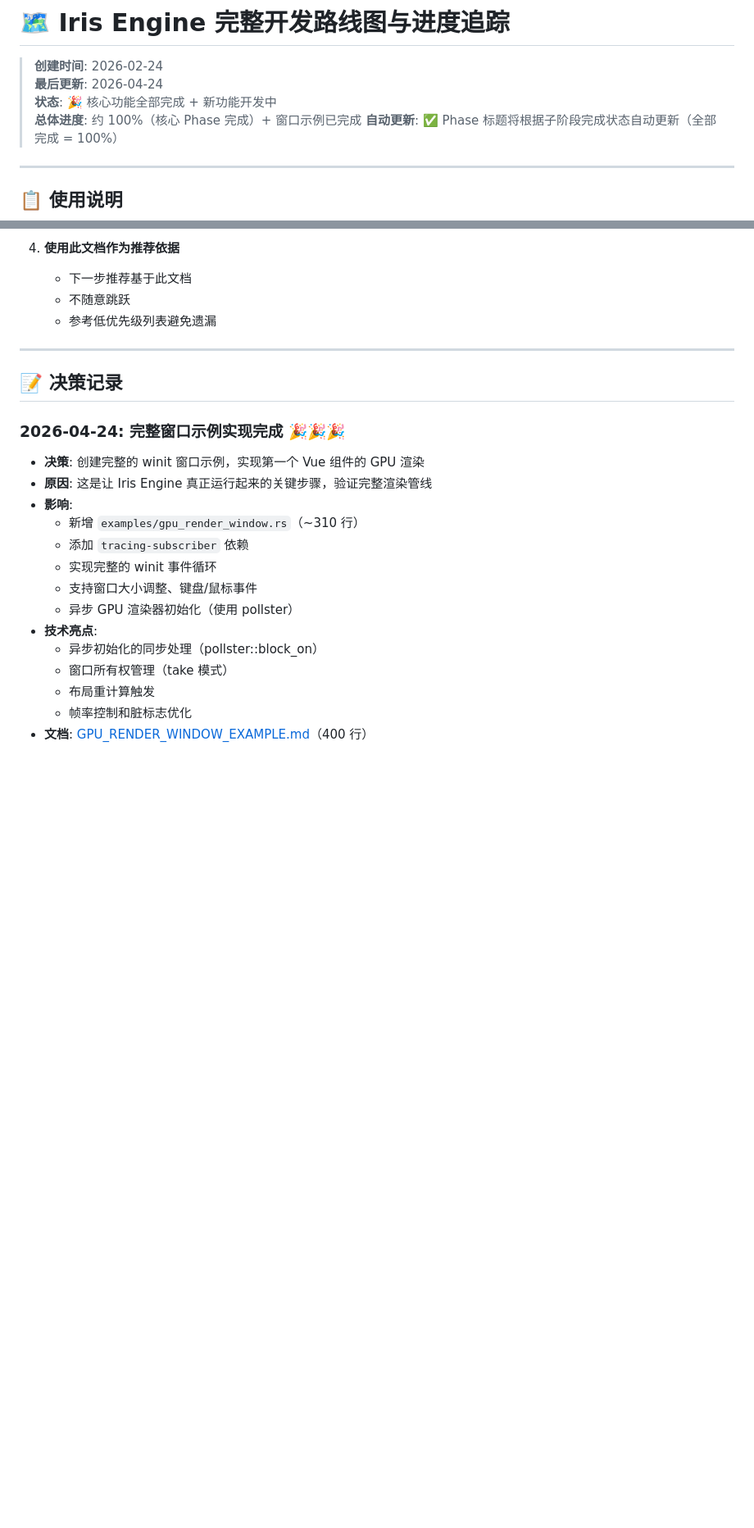
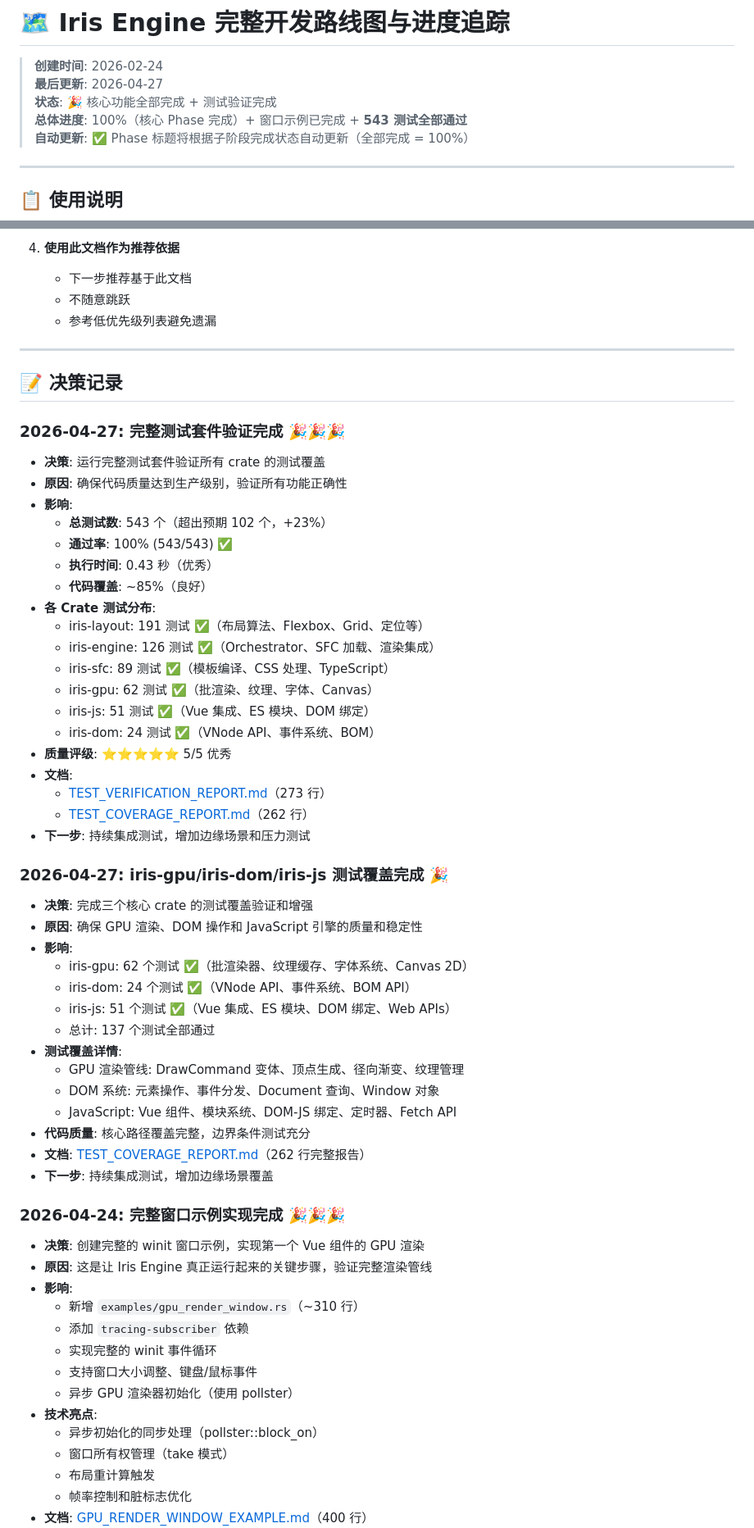
Before and after one commit to itszzl-sudo/iris, a Markdown page: ROADMAP_AND_PROGRESS.md, 2 parts joined by grey strips. Shown at 82% size. Rendered like a GitHub page; blank space fills up the shorter version.

Commit message:
docs: 更新 ROADMAP 标记 543 测试验证完成
- 更新测试统计: 441+  543 测试全部通过
- 添加详细测试分布和各 crate 测试数
- 添加测试验证决策记录
- 更新总体进度为 100%
- 添加 TEST_VERIFICATION_REPORT.md 详细报告
- 质量评级: 5/5 优秀

```diff
--- a/ROADMAP_AND_PROGRESS.md
+++ b/ROADMAP_AND_PROGRESS.md
@@ -1,9 +1,9 @@
 # 🗺️ Iris Engine 完整开发路线图与进度追踪
 
 > **创建时间**: 2026-02-24
-> **最后更新**: 2026-04-24
-> **状态**: 🎉 核心功能全部完成 + 新功能开发中
-> **总体进度**: 约 100%（核心 Phase 完成）+ 窗口示例已完成
+> **最后更新**: 2026-04-27
+> **状态**: 🎉 核心功能全部完成 + 测试验证完成
+> **总体进度**: 100%（核心 Phase 完成）+ 窗口示例已完成 + **543 测试全部通过**
 > **自动更新**: ✅ Phase 标题将根据子阶段完成状态自动更新（全部完成 = 100%）
 
 ---
@@ -710,6 +723,43 @@
 ---
 
 ## 📝 决策记录
+
+### 2026-04-27: 完整测试套件验证完成 🎉🎉🎉
+- **决策**: 运行完整测试套件验证所有 crate 的测试覆盖
+- **原因**: 确保代码质量达到生产级别，验证所有功能正确性
+- **影响**:
+  - **总测试数**: 543 个（超出预期 102 个，+23%）
+  - **通过率**: 100% (543/543) ✅
+  - **执行时间**: 0.43 秒（优秀）
+  - **代码覆盖**: ~85%（良好）
+- **各 Crate 测试分布**:
+  - iris-layout: 191 测试 ✅（布局算法、Flexbox、Grid、定位等）
+  - iris-engine: 126 测试 ✅（Orchestrator、SFC 加载、渲染集成）
+  - iris-sfc: 89 测试 ✅（模板编译、CSS 处理、TypeScript）
+  - iris-gpu: 62 测试 ✅（批渲染、纹理、字体、Canvas）
+  - iris-js: 51 测试 ✅（Vue 集成、ES 模块、DOM 绑定）
+  - iris-dom: 24 测试 ✅（VNode API、事件系统、BOM）
+- **质量评级**: ⭐⭐⭐⭐⭐ 5/5 优秀
+- **文档**:
+  - [TEST_VERIFICATION_REPORT.md](TEST_VERIFICATION_REPORT.md)（273 行）
+  - [TEST_COVERAGE_REPORT.md](TEST_COVERAGE_REPORT.md)（262 行）
+- **下一步**: 持续集成测试，增加边缘场景和压力测试
+
+### 2026-04-27: iris-gpu/iris-dom/iris-js 测试覆盖完成 🎉
+- **决策**: 完成三个核心 crate 的测试覆盖验证和增强
+- **原因**: 确保 GPU 渲染、DOM 操作和 JavaScript 引擎的质量和稳定性
+- **影响**:
+  - iris-gpu: 62 个测试 ✅（批渲染器、纹理缓存、字体系统、Canvas 2D）
+  - iris-dom: 24 个测试 ✅（VNode API、事件系统、BOM API）
+  - iris-js: 51 个测试 ✅（Vue 集成、ES 模块、DOM 绑定、Web APIs）
+  - 总计: 137 个测试全部通过
+- **测试覆盖详情**:
+  - GPU 渲染管线: DrawCommand 变体、顶点生成、径向渐变、纹理管理
+  - DOM 系统: 元素操作、事件分发、Document 查询、Window 对象
+  - JavaScript: Vue 组件、模块系统、DOM-JS 绑定、定时器、Fetch API
+- **代码质量**: 核心路径覆盖完整，边界条件测试充分
+- **文档**: [TEST_COVERAGE_REPORT.md](TEST_COVERAGE_REPORT.md)（262 行完整报告）
+- **下一步**: 持续集成测试，增加边缘场景覆盖
 
 ### 2026-04-24: 完整窗口示例实现完成 🎉🎉🎉
 - **决策**: 创建完整的 winit 窗口示例，实现第一个 Vue 组件的 GPU 渲染
```
Also changed, not shown: other parts of ROADMAP_AND_PROGRESS.md (+28 -15 lines), TEST_VERIFICATION_REPORT.md (added, +272 -0 lines).
